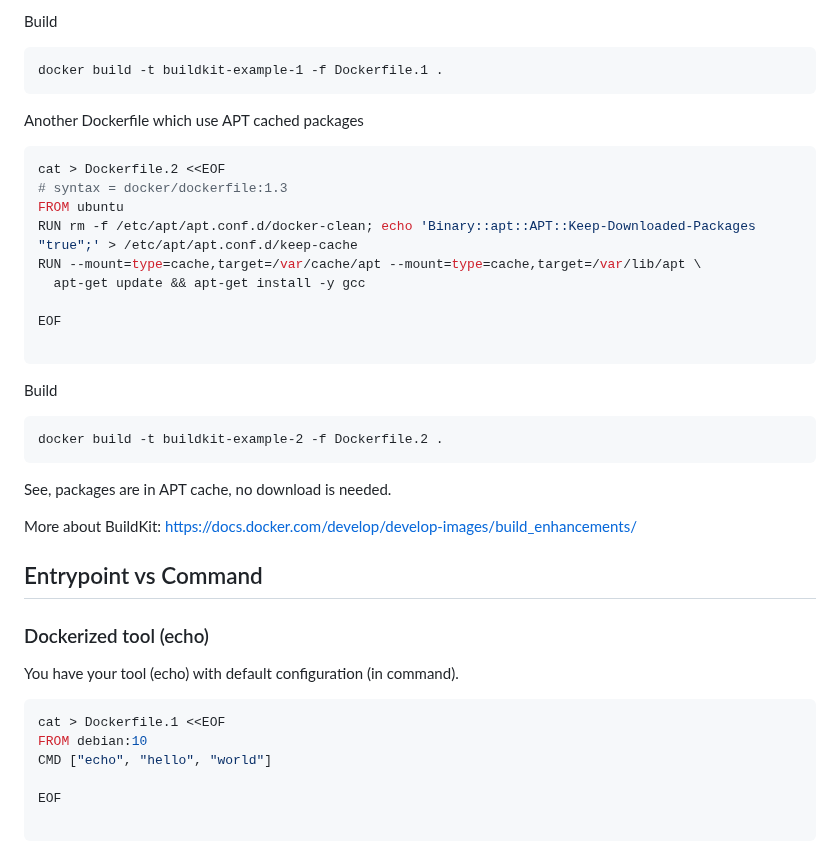
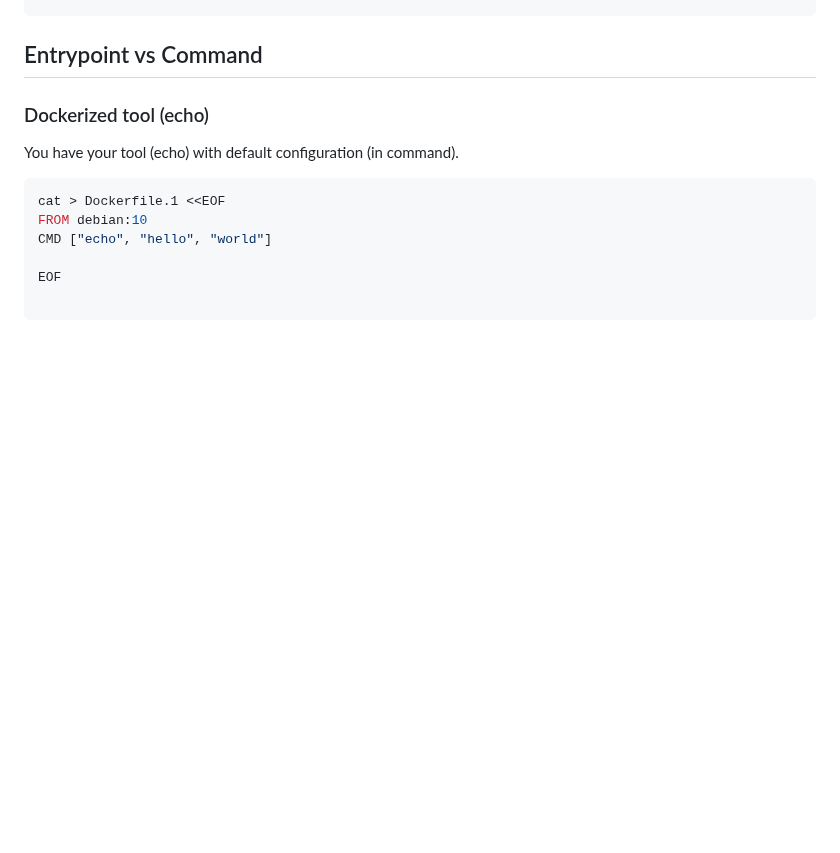
Before and after one commit to ondrejsika/docker-training, a Markdown page: README.md, the part around one of its changes. Rendered like a GitHub page; blank space fills up the shorter version.

````diff
--- a/README.md
+++ b/README.md
@@ -1158,32 +1092,3 @@ EOF
-Build
-
-```
-docker build -t buildkit-example-1 -f Dockerfile.1 .
-```
-
-Another Dockerfile which use APT cached packages
-
-```Dockerfile
-cat > Dockerfile.2 <<EOF
-# syntax = docker/dockerfile:1.3
-FROM ubuntu
-RUN rm -f /etc/apt/apt.conf.d/docker-clean; echo 'Binary::apt::APT::Keep-Downloaded-Packages "true";' > /etc/apt/apt.conf.d/keep-cache
-RUN --mount=type=cache,target=/var/cache/apt --mount=type=cache,target=/var/lib/apt \
-  apt-get update && apt-get install -y gcc
-
-EOF
-
-```
-
-Build
-
-```
-docker build -t buildkit-example-2 -f Dockerfile.2 .
-```
-
-See, packages are in APT cache, no download is needed.
-
-More about BuildKit: <https://docs.docker.com/develop/develop-images/build_enhancements/>
 
 ## Entrypoint vs Command
 
````
Also changed, not shown: other parts of README.md (+0 -66 lines).
